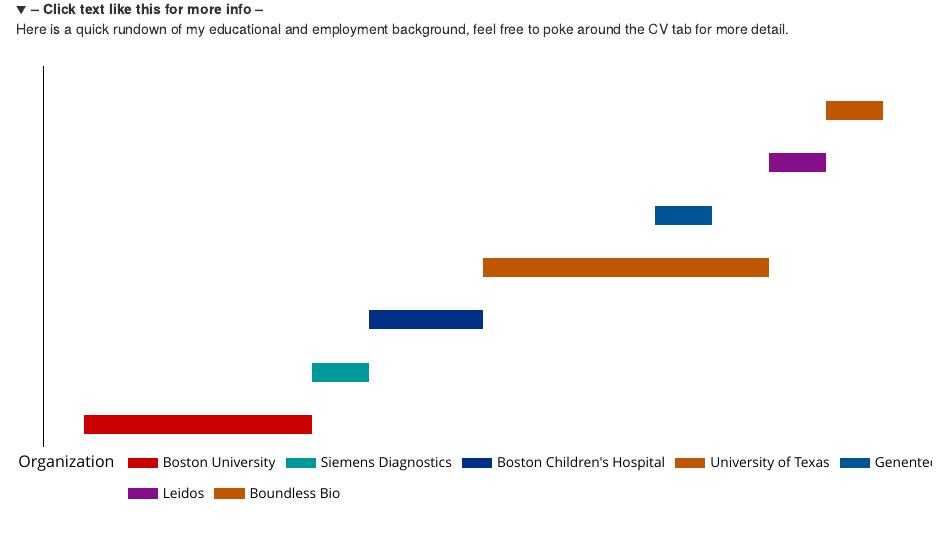
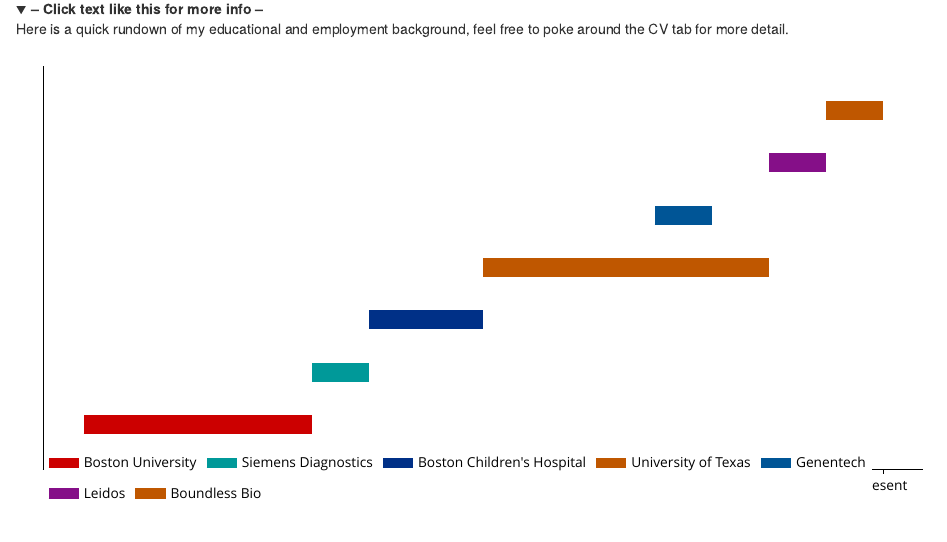
Before and after one commit to corydupai/corydupai.github.io, an R Markdown document (index.Rmd): the page in a window 1100 px wide, from 160 px down. Rendered offline with R 4.5, knitr and Pandoc, with nearby package versions; folded parts are opened.

Commit message:
Fixed cutoff text

```diff
--- a/index.Rmd
+++ b/index.Rmd
@@ -97,10 +97,12 @@
                          c(2009,2013,2014,2016,2019,2020,2021,2022)
                          ),
                          "Present")) +
-  scale_colour_manual(values = org_colors) +
+  scale_colour_manual(name = "",
+                      values = org_colors) +
   theme(axis.title = element_blank(),
         axis.text.y = element_blank(),
-        axis.ticks.y = element_blank())
+        axis.ticks.y = element_blank(),
+        legend.title = element_blank())
 
 p <- ggplotly(XP_plot,
               tooltip = c("text","group","Start","End"))  %>%
```
Also changed, not shown: index.html.
